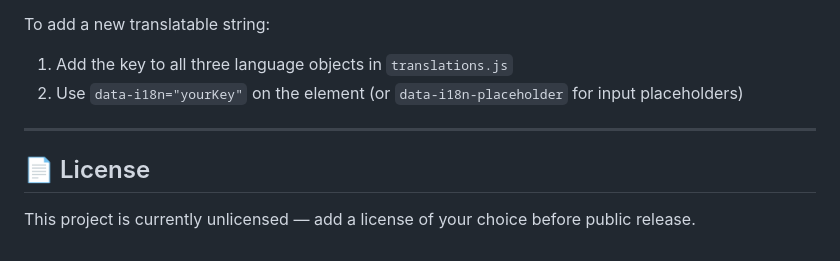
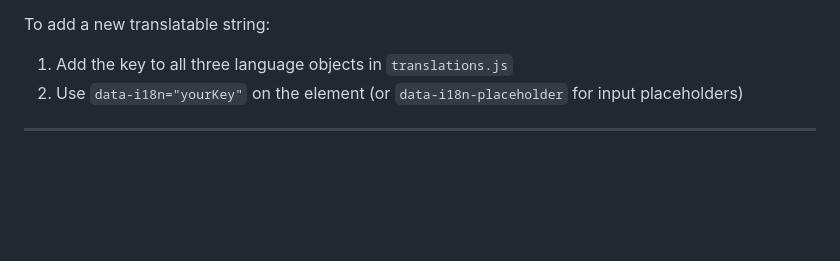
Before and after one commit to vedanshrajput10-lang/Terralens, a Markdown page: README.md, the part around the change. Drawn GitHub-style; blank space fills up the shorter version.

```diff
--- a/README.md
+++ b/README.md
@@ -129,7 +129,3 @@ To add a new translatable string:
 2. Use `data-i18n="yourKey"` on the element (or `data-i18n-placeholder` for input placeholders)
 
 ---
-
-## 📄 License
-
-This project is currently unlicensed — add a license of your choice before public release.
```
